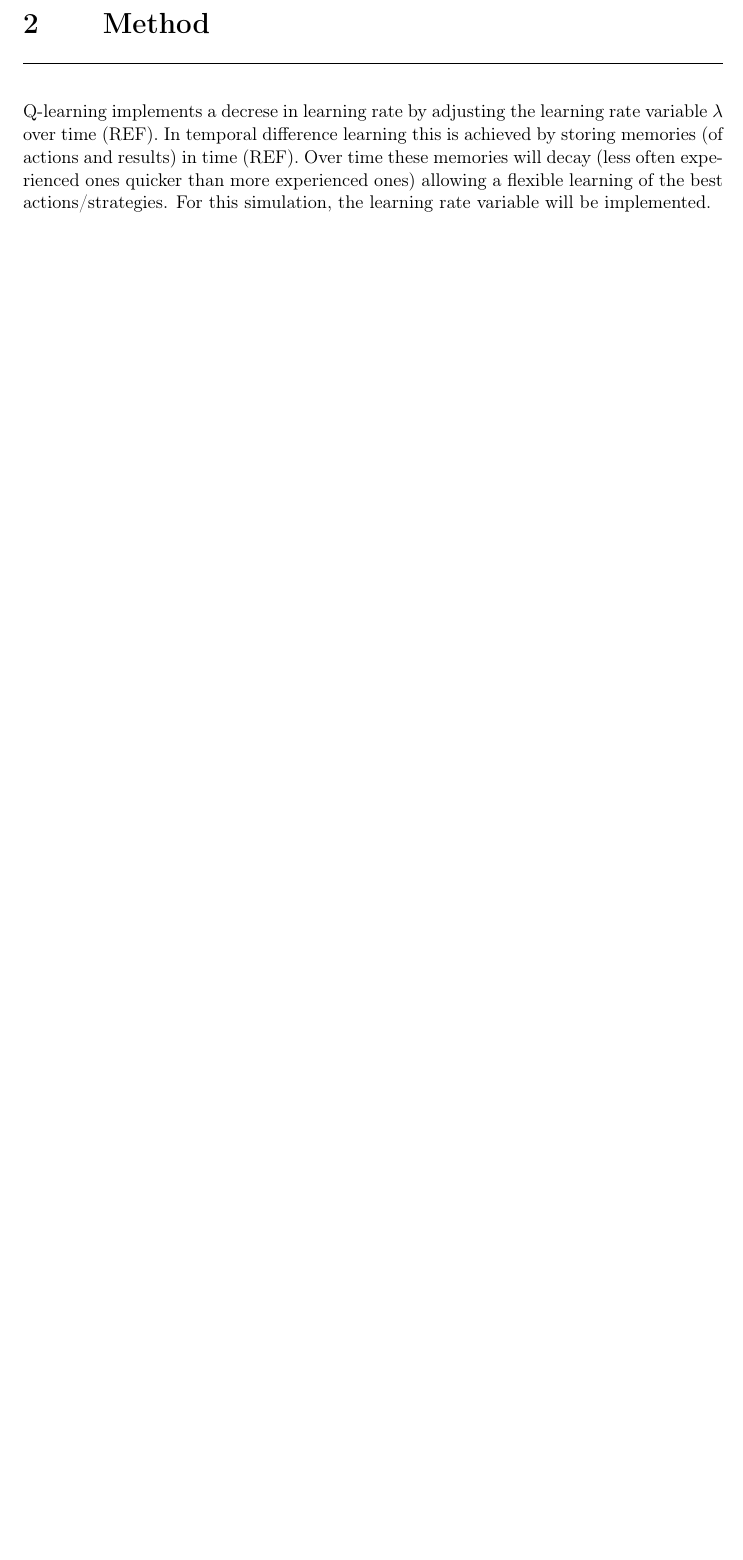
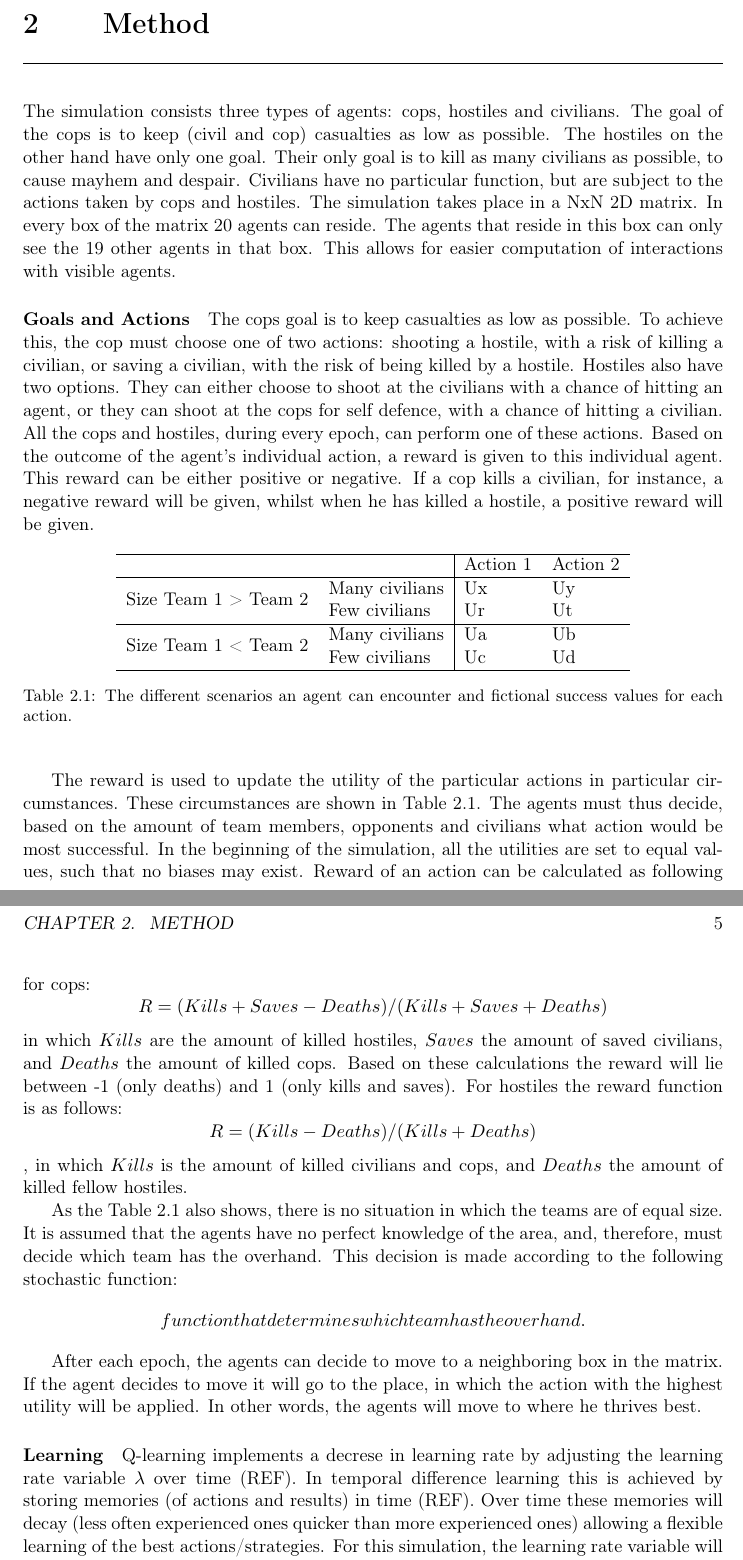
Before and after one commit to StevenBosch/DMAS, a LaTeX thesis (Report/MaikelRobinSteven_Report_DMAS.tex, which reads Report/chapter/02Method.tex, Report/package/mystyle.sty): part of page 5 of 6 before the commit and two parts of pages 5 and 6 of 7 after it, the two joined at a grey line, cut so that both start at the same text, the shorter picture padded with empty space. Compiled offline with pdfLaTeX.

Commit message:
Method extended

```diff
--- a/Report/chapter/02Method.tex
+++ b/Report/chapter/02Method.tex
@@ -1,3 +1,39 @@
 \chapter{Method}
+The simulation consists three types of agents: cops, hostiles and civilians. The goal of the cops is to keep (civil and cop) casualties as low as possible. The hostiles on the other hand have only one goal. Their only goal is to kill as many civilians as possible, to cause mayhem and despair. Civilians have no particular function, but are subject to the actions taken by cops and hostiles. The simulation takes place in a NxN 2D matrix. In every box of the matrix 20 agents can reside. The agents that reside in this box can only see the 19 other agents in that box. This allows for easier computation of interactions with visible agents.
+
+\paragraph{Goals and Actions}
+The cops goal is to keep casualties as low as possible. To achieve this, the cop must choose one of two actions: shooting a hostile, with a risk of killing a civilian, or saving a civilian, with the risk of being killed by a hostile. Hostiles also have two options. They can either choose to shoot at the civilians with a chance of hitting an agent, or they can shoot at the cops for self defence, with a chance of hitting a civilian. All the cops and hostiles, during every epoch, can perform one of these actions. Based on the outcome of the agent's individual action, a reward is given to this individual agent. This reward can be either positive or negative. If a cop kills a civilian, for instance, a negative reward will be given, whilst when he has killed a hostile, a positive reward will be given.
+
+\begin{table}[!ht]
+\begin{center}
+\begin{tabular}{l l | l l}
+\hline
+ & & Action 1 & Action 2 \\
+\hline
+\multirow{2}{*}{Size Team 1 > Team 2} & Many civilians & Ux & Uy \\
+ & Few civilians & Ur & Ut \\
+\hline
+\multirow{2}{*}{Size Team 1 < Team 2} & Many civilians & Ua & Ub\\
+ & Few civilians & Uc & Ud\\
+\hline
+\end{tabular}
+\caption{The different scenarios an agent can encounter and fictional success values for each action.}
+\label{tab:scenarios}
+\end{center}
+\end{table}
+
+The reward is used to update the utility of the particular actions in particular circumstances. These circumstances are shown in Table \ref{tab:scenarios}. The agents must thus decide, based on the amount of team members, opponents and civilians what action would be most successful. In the beginning of the simulation, all the utilities are set to equal values, such that no biases may exist. Reward of an action can be calculated as following for cops:
+$$ R = (Kills + Saves - Deaths)/(Kills + Saves + Deaths)$$
+in which $Kills$ are the amount of killed hostiles, $Saves$ the amount of saved civilians, and $Deaths$ the amount of killed cops. Based on these calculations the reward will lie between -1 (only deaths) and 1 (only kills and saves). For hostiles the reward function is as follows:
+$$ R = (Kills - Deaths)/(Kills + Deaths)$$
+, in which $Kills$ is the amount of killed civilians and cops, and $Deaths$ the amount of killed fellow hostiles.
+
+As the Table \ref{tab:scenarios} also shows, there is no situation in which the teams are of equal size. It is assumed that the agents have no perfect knowledge of the area, and, therefore, must decide which team has the overhand. This decision is made according to the following stochastic function:
+$$ function that determines which team has the overhand. $$
+
+After each epoch, the agents can decide to move to a neighboring box in the matrix. If the agent decides to move it will go to the place, in which the action with the highest utility will be applied. In other words, the agents will move to where he thrives best.
+\paragraph{Learning}
+
+
 
 Q-learning implements a decrese in learning rate by adjusting the learning rate variable $\lambda$ over time (REF). In temporal difference learning this is achieved by storing memories (of actions and results) in time (REF). Over time these memories will decay (less often experienced ones quicker than more experienced ones) allowing a flexible learning of the best actions/strategies. For this simulation, the learning rate variable will be implemented.
--- a/Report/package/mystyle.sty
+++ b/Report/package/mystyle.sty
@@ -17,7 +17,7 @@
 
 % Figures and tables
 \usepackage[font=small,skip=10pt]{caption}
-
+\usepackage{multirow}
 % Tree
 \usepackage{tikz}
 \usetikzlibrary{trees}
```
Also changed, not shown: Report/MaikelRobinSteven_Report_DMAS.pdf, Report/chapter/02Method.tex (5 more changed lines), 5 other files.
